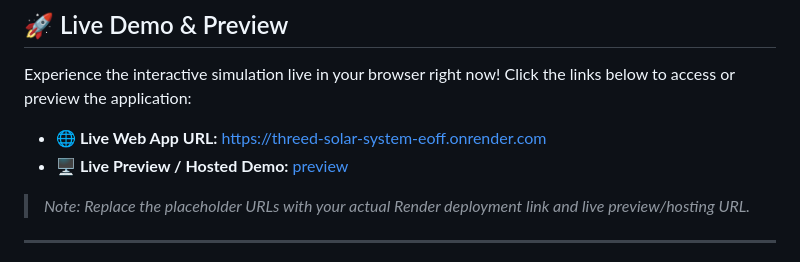
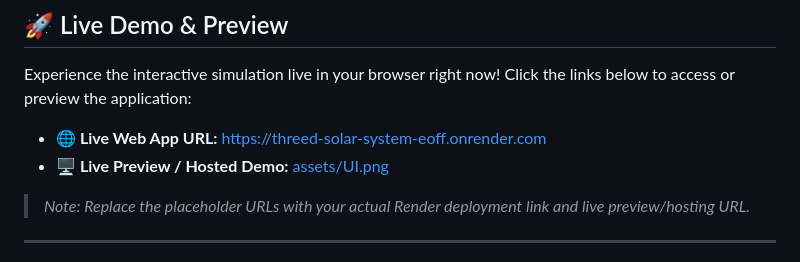
Before and after one commit to amirsohail100/3D-Solar-System, a Markdown page: README.md, the part around the change. Drawn GitHub-style.

Commit message:
add UI image file

```diff
--- a/README.md
+++ b/README.md
@@ -26,7 +26,7 @@ An immersive, high-performance real-time 3D interactive web application built wi
 Experience the interactive simulation live in your browser right now! Click the links below to access or preview the application:
 
 - **🌐 Live Web App URL:** [https://threed-solar-system-eoff.onrender.com](https://threed-solar-system-eoff.onrender.com)
-- **🖥️ Live Preview / Hosted Demo:** [preview](assets/UI.png)
+- **🖥️ Live Preview / Hosted Demo:** [assets/UI.png](assets/UI.png)
 
 > _Note: Replace the placeholder URLs with your actual Render deployment link and live preview/hosting URL._
 
```
